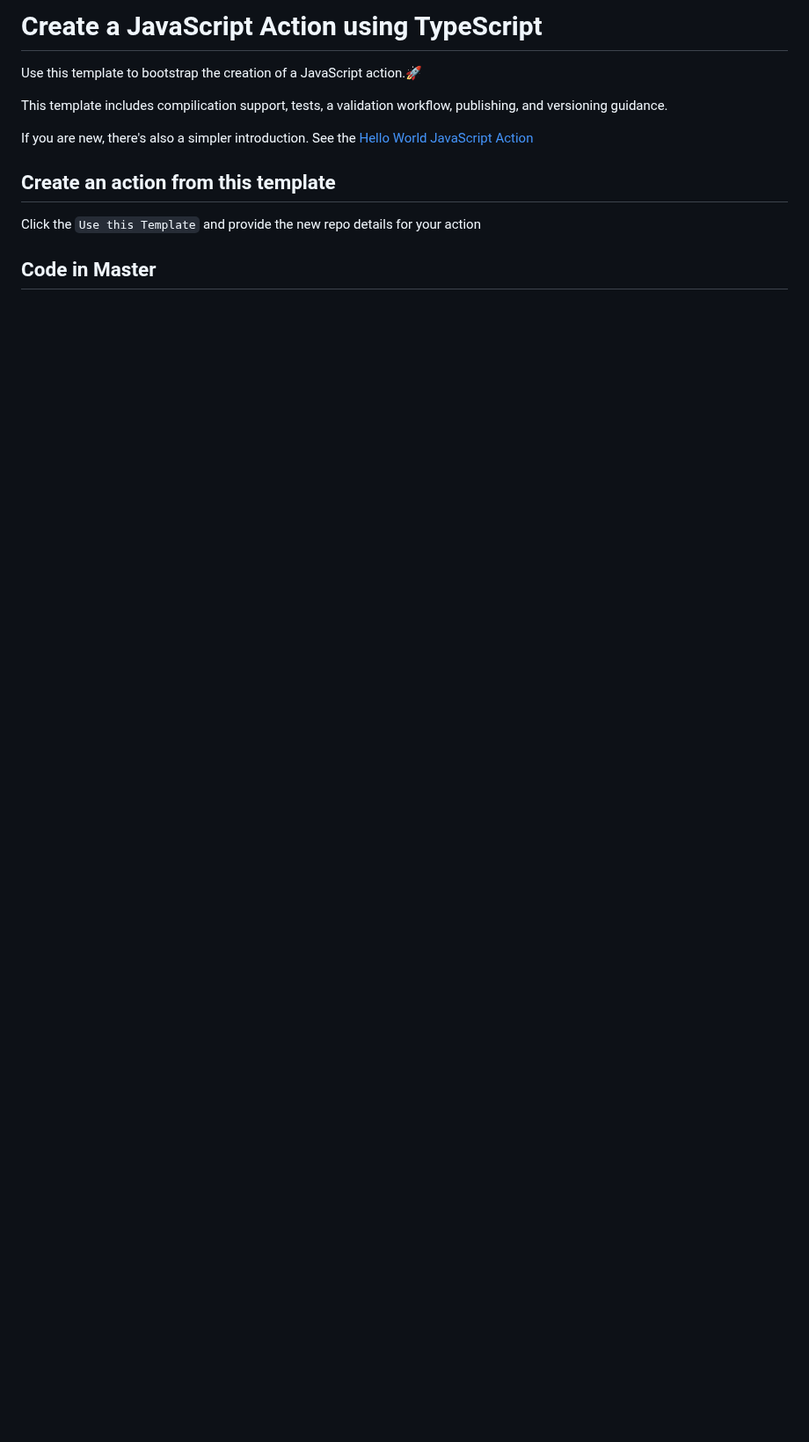
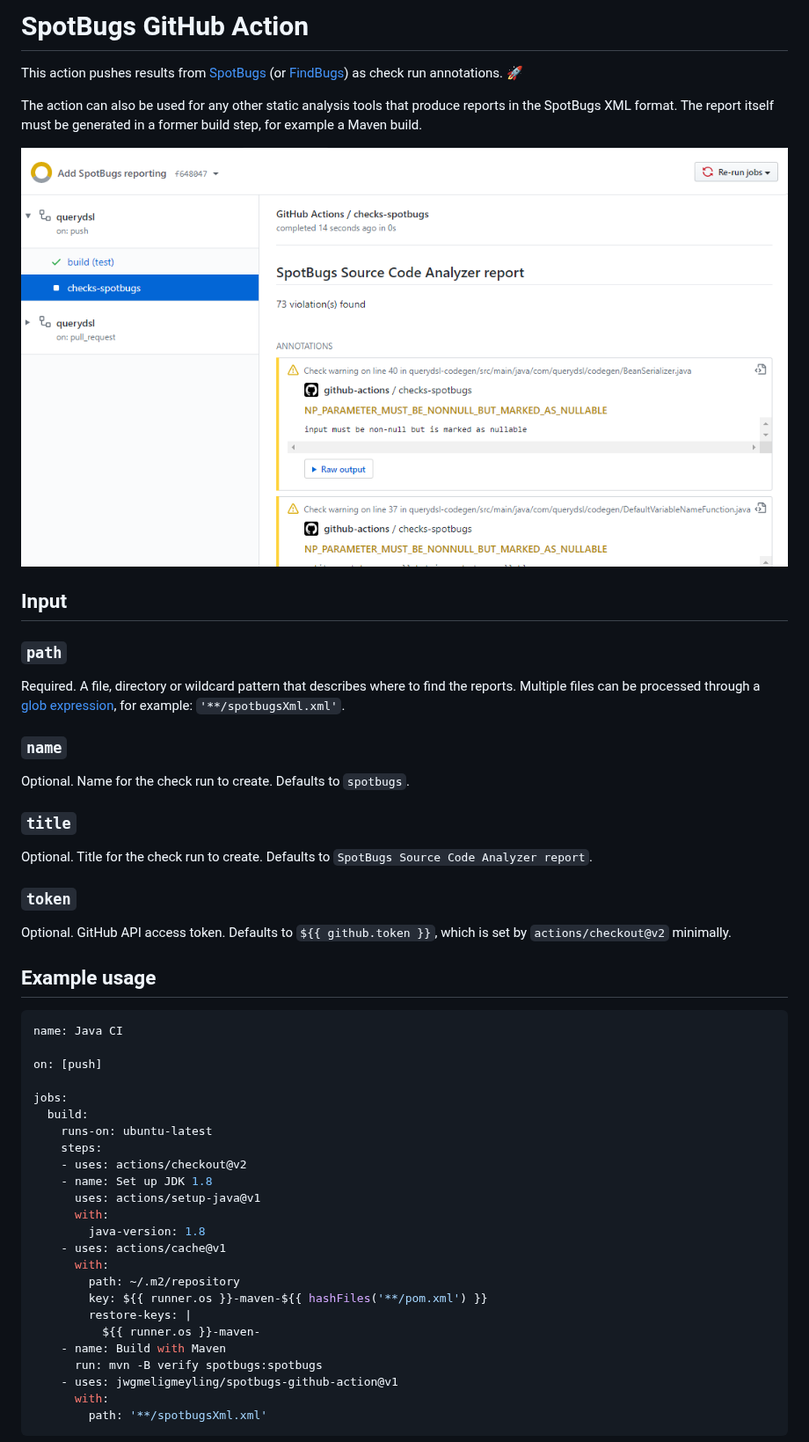
Before and after one commit to jwgmeligmeyling/pmd-github-action, a Markdown page: README.md, the part around one of its changes. Shown at 88% size. Rendered like a GitHub page; pictures changed too: images/example.png (added); blank space fills up the shorter version.

````diff
--- a/README.md
+++ b/README.md
@@ -4,14 +2,54 @@
 
-# Create a JavaScript Action using TypeScript
+# SpotBugs GitHub Action
 
-Use this template to bootstrap the creation of a JavaScript action.:rocket:
+This action pushes results from [SpotBugs](https://spotbugs.github.io/) (or [FindBugs](http://findbugs.sourceforge.net/)) as check run annotations. :rocket:
 
-This template includes compilication support, tests, a validation workflow, publishing, and versioning guidance.
+The action can also be used for any other static analysis tools that produce reports in the SpotBugs XML format.
+The report itself must be generated in a former build step, for example a Maven build.
 
-If you are new, there's also a simpler introduction.  See the [Hello World JavaScript Action](https://github.com/actions/hello-world-javascript-action)
+![example](images/example.png)
 
-## Create an action from this template
+## Input
 
-Click the `Use this Template` and provide the new repo details for your action
+### `path`
+Required. A file, directory or wildcard pattern that describes where to find the reports.
+Multiple files can be processed through a [glob expression](https://github.com/actions/toolkit/tree/master/packages/glob), for example: `'**/spotbugsXml.xml'`.
 
-## Code in Master
+### `name`
+Optional. Name for the check run to create. Defaults to `spotbugs`.
+
+### `title`
+Optional. Title for the check run to create. Defaults to `SpotBugs Source Code Analyzer report`.
+
+### `token`
+Optional. GitHub API access token. Defaults to `${{ github.token }}`, which is set by `actions/checkout@v2` minimally.
+
+## Example usage
+
+```yaml
+name: Java CI
+
+on: [push]
+
+jobs:
+  build:
+    runs-on: ubuntu-latest
+    steps:
+    - uses: actions/checkout@v2
+    - name: Set up JDK 1.8
+      uses: actions/setup-java@v1
+      with:
+        java-version: 1.8
+    - uses: actions/cache@v1
+      with:
+        path: ~/.m2/repository
+        key: ${{ runner.os }}-maven-${{ hashFiles('**/pom.xml') }}
+        restore-keys: |
+          ${{ runner.os }}-maven-
+    - name: Build with Maven
+      run: mvn -B verify spotbugs:spotbugs
+    - uses: jwgmeligmeyling/spotbugs-github-action@v1
+      with:
+        path: '**/spotbugsXml.xml'
+```
+
````
Also changed, not shown: other parts of README.md (+20 -65 lines), 16 other files.
